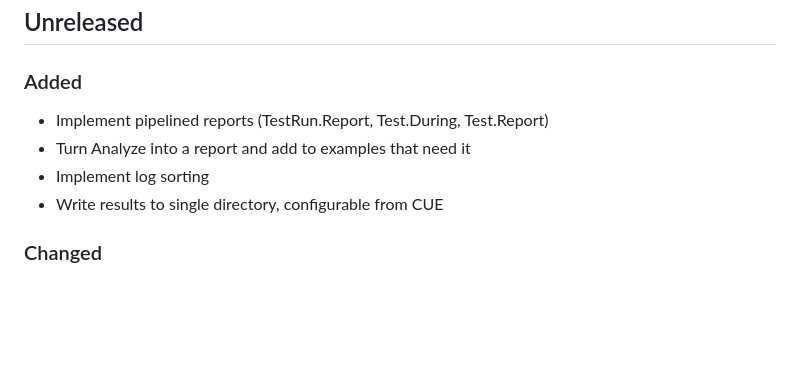
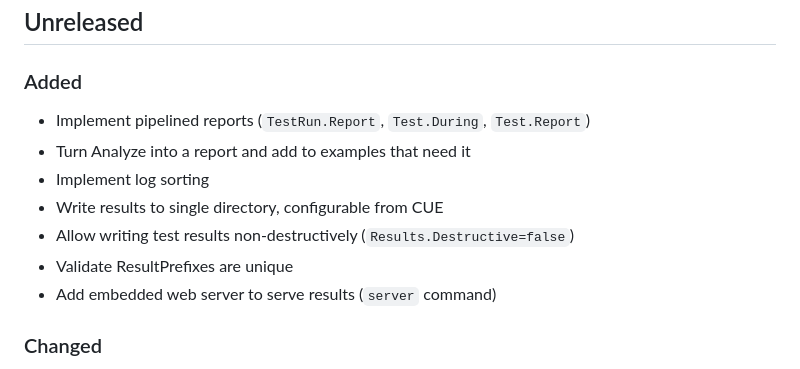
Before and after one commit to heistp/antler, a Markdown page: CHANGES.md, the part around the change. Drawn GitHub-style; blank space fills up the shorter version.

```diff
--- a/CHANGES.md
+++ b/CHANGES.md
@@ -9,10 +9,13 @@ and this project adheres to
 
 ### Added
 
-- Implement pipelined reports (TestRun.Report, Test.During, Test.Report)
+- Implement pipelined reports (`TestRun.Report`, `Test.During`, `Test.Report`)
 - Turn Analyze into a report and add to examples that need it
 - Implement log sorting
 - Write results to single directory, configurable from CUE
+- Allow writing test results non-destructively (`Results.Destructive=false`)
+- Validate ResultPrefixes are unique
+- Add embedded web server to serve results (`server` command)
 
 ### Changed
 
```
Also changed, not shown: README.md (+12 -10 lines).
